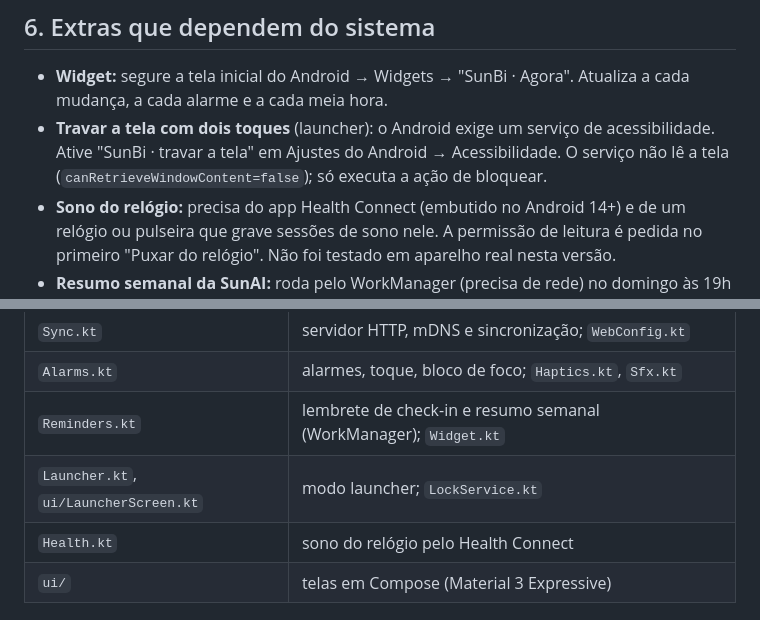
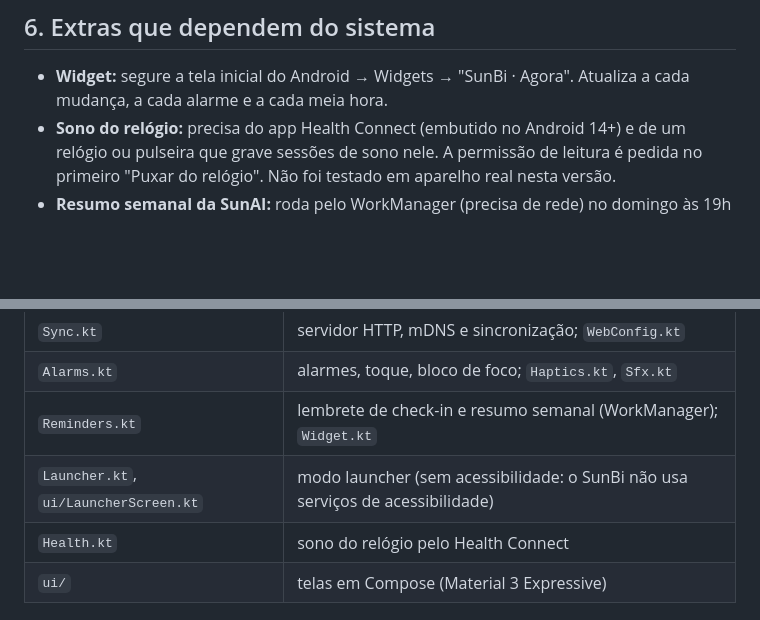
Before and after one commit to dvd-iso/sunbi, a Markdown page: docs/INSTALACAO.md, 2 parts joined by grey strips. Drawn GitHub-style; blank space fills up the shorter version.

```diff
--- a/docs/INSTALACAO.md
+++ b/docs/INSTALACAO.md
@@ -71,9 +71,6 @@ que é GPL-3.0 e por isso não foi copiado.
 
 - **Widget:** segure a tela inicial do Android → Widgets → "SunBi · Agora". Atualiza a cada
   mudança, a cada alarme e a cada meia hora.
-- **Travar a tela com dois toques** (launcher): o Android exige um serviço de acessibilidade.
-  Ative "SunBi · travar a tela" em Ajustes do Android → Acessibilidade. O serviço não lê a
-  tela (`canRetrieveWindowContent=false`); só executa a ação de bloquear.
 - **Sono do relógio:** precisa do app Health Connect (embutido no Android 14+) e de um relógio
   ou pulseira que grave sessões de sono nele. A permissão de leitura é pedida no primeiro
   "Puxar do relógio". Não foi testado em aparelho real nesta versão.
@@ -133,7 +130,7 @@ Android (`Haptics.kt`).
 | `Sync.kt` | servidor HTTP, mDNS e sincronização; `WebConfig.kt` | API da página do modo complexo (`assets/web/index.html`) |
 | `Alarms.kt` | alarmes, toque, bloco de foco; `Haptics.kt`, `Sfx.kt` | vibrações e sons |
 | `Reminders.kt` | lembrete de check-in e resumo semanal (WorkManager); `Widget.kt` | widget "Agora" |
-| `Launcher.kt`, `ui/LauncherScreen.kt` | modo launcher; `LockService.kt` | travar a tela com dois toques |
+| `Launcher.kt`, `ui/LauncherScreen.kt` | modo launcher (sem acessibilidade: o SunBi não usa serviços de acessibilidade) |
 | `Health.kt` | sono do relógio pelo Health Connect |
 | `ui/` | telas em Compose (Material 3 Expressive) |
 
```
Also changed, not shown: README.md (+0 -2 lines), docs/telas/launcher.png, 14 other files.
